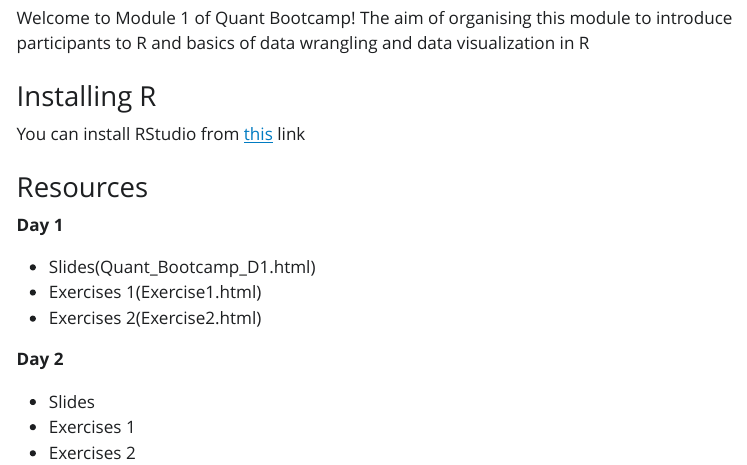
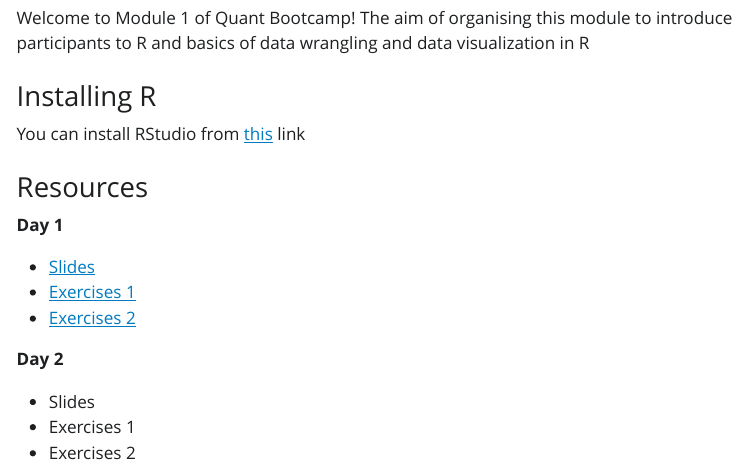
Before and after one commit to cpc-analytics/Quant_Bootcamp_M1, a Quarto document (index.qmd): the page in a window 1100 px wide, from 610 px down. The pictures show the output file index.html that the author committed with the source, opened offline; Quarto's library style sheets are replaced by a plain one without menus.

Commit message:
updating index

```diff
--- a/index.qmd
+++ b/index.qmd
@@ -27,9 +27,9 @@
 
 **Day 1**
 
- + Slides(Quant_Bootcamp_D1.html)
- + Exercises 1(Exercise1.html)
- + Exercises 2(Exercise2.html)
+ + [Slides](Quant_Bootcamp_D1.html)
+ + [Exercises 1](Exercise1.html)
+ + [Exercises 2](Exercise2.html)
 
 **Day 2**
 
```
Also changed, not shown: index.html.
